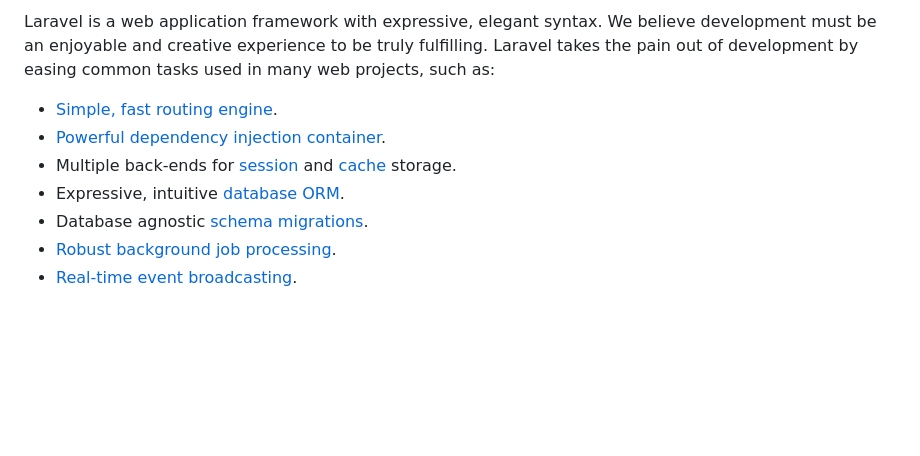
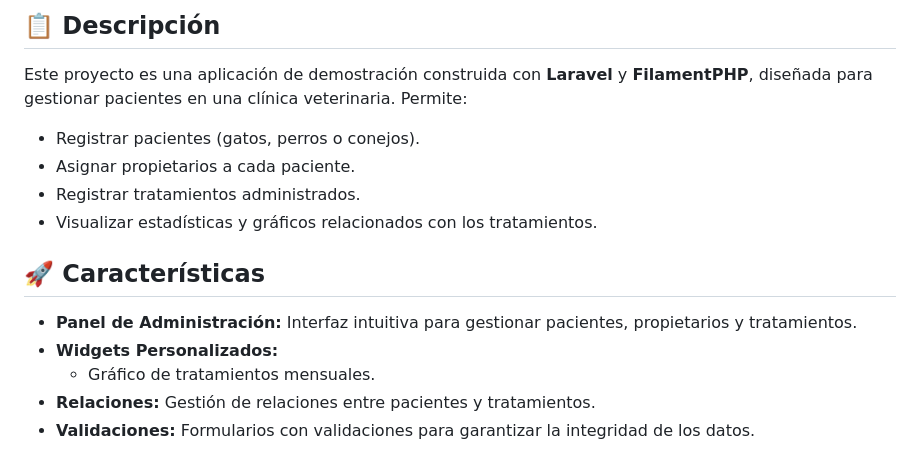
Before and after one commit to lllThomasGlll/Laravel-Filament-Clinic, a Markdown page: README.md, the part around one of its changes. Rendered like a GitHub page; blank space fills up the shorter version.

Commit message:
📝 Refactor the README

```diff
--- a/README.md
+++ b/README.md
@@ -11,11 +63,28 @@
 
-Laravel is a web application framework with expressive, elegant syntax. We believe development must be an enjoyable and creative experience to be truly fulfilling. Laravel takes the pain out of development by easing common tasks used in many web projects, such as:
+  <div class="section">
+    <h2>📋 Descripción</h2>
+    <p>
+      Este proyecto es una aplicación de demostración construida con <strong>Laravel</strong> y <strong>FilamentPHP</strong>, diseñada para gestionar pacientes en una clínica veterinaria. Permite:
+    </p>
+    <ul>
+      <li>Registrar pacientes (gatos, perros o conejos).</li>
+      <li>Asignar propietarios a cada paciente.</li>
+      <li>Registrar tratamientos administrados.</li>
+      <li>Visualizar estadísticas y gráficos relacionados con los tratamientos.</li>
+    </ul>
+  </div>
 
-- [Simple, fast routing engine](https://laravel.com/docs/routing).
-- [Powerful dependency injection container](https://laravel.com/docs/container).
-- Multiple back-ends for [session](https://laravel.com/docs/session) and [cache](https://laravel.com/docs/cache) storage.
-- Expressive, intuitive [database ORM](https://laravel.com/docs/eloquent).
-- Database agnostic [schema migrations](https://laravel.com/docs/migrations).
-- [Robust background job processing](https://laravel.com/docs/queues).
-- [Real-time event broadcasting](https://laravel.com/docs/broadcasting).
+  <div class="section">
+    <h2>🚀 Características</h2>
+    <ul>
+      <li><strong>Panel de Administración:</strong> Interfaz intuitiva para gestionar pacientes, propietarios y tratamientos.</li>
+      <li><strong>Widgets Personalizados:</strong>
+        <ul>
+          <li>Gráfico de tratamientos mensuales.</li>
+        </ul>
+      </li>
+      <li><strong>Relaciones:</strong> Gestión de relaciones entre pacientes y tratamientos.</li>
+      <li><strong>Validaciones:</strong> Formularios con validaciones para garantizar la integridad de los datos.</li>
+    </ul>
+  </div>
 
```
Also changed, not shown: other parts of README.md (+131 -43 lines).
